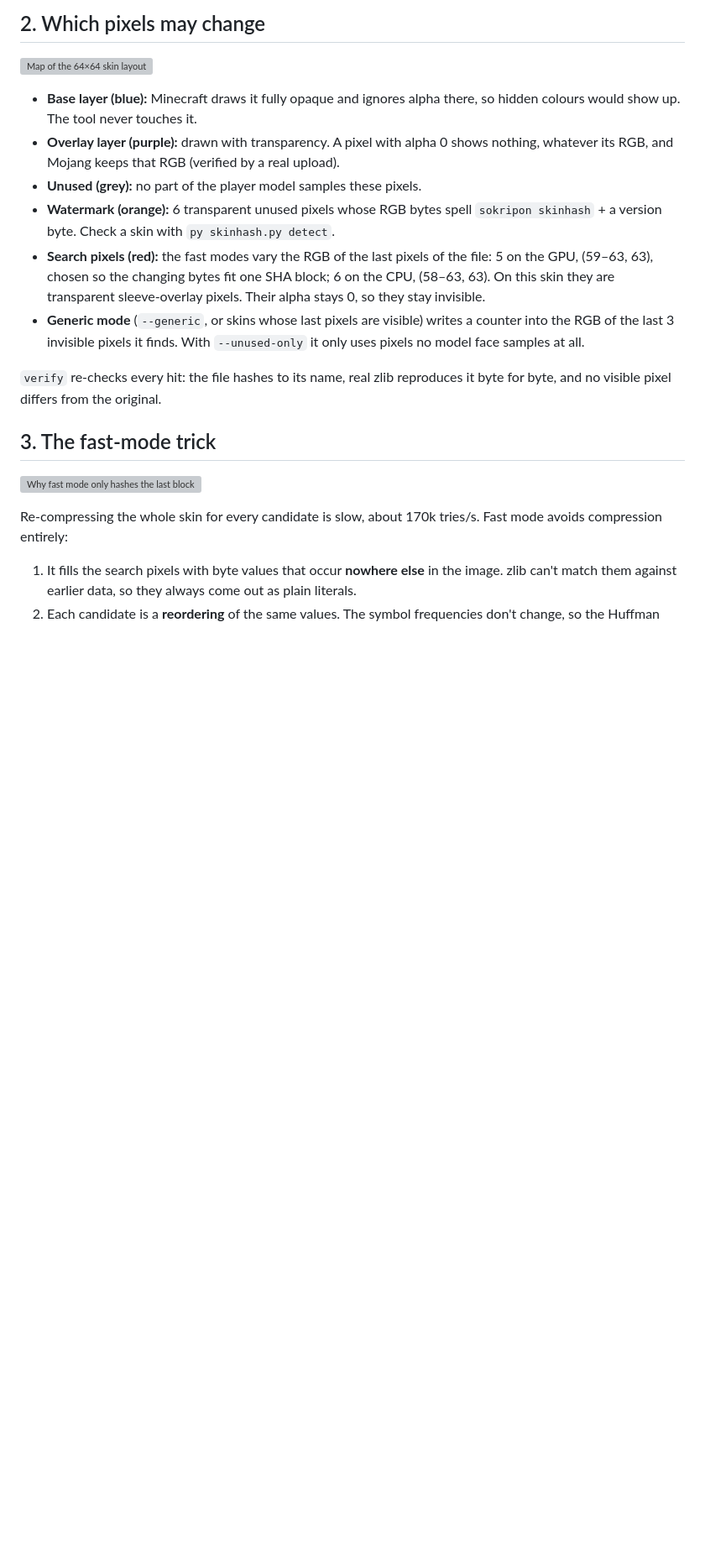
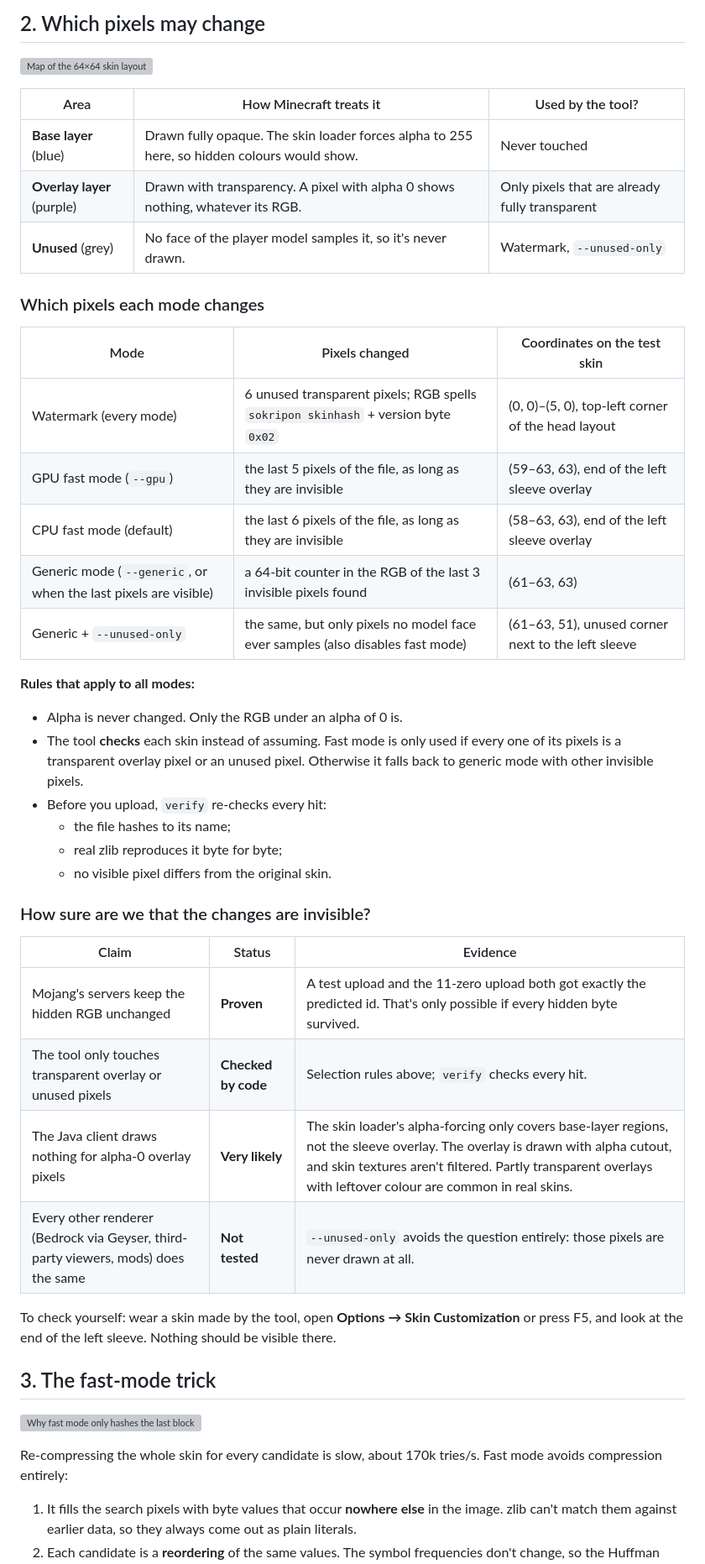
Before and after one commit to sokripon/skinhash, a Markdown page: docs/how-it-works.md, the part around one of its changes. Shown at 84% size. Drawn GitHub-style; blank space fills up the shorter version; grey boxes are pictures that could not be loaded.

```diff
--- a/docs/how-it-works.md
+++ b/docs/how-it-works.md
@@ -21,14 +21,40 @@ If you change any pixel, you get a completely different, unpredictable id. Findi
 
 ![Map of the 64×64 skin layout](pixel-map.svg)
 
-- **Base layer (blue):** Minecraft draws it fully opaque and ignores alpha there, so hidden colours would show up. The tool never touches it.
-- **Overlay layer (purple):** drawn with transparency. A pixel with alpha 0 shows nothing, whatever its RGB, and Mojang keeps that RGB (verified by a real upload).
-- **Unused (grey):** no part of the player model samples these pixels.
-- **Watermark (orange):** 6 transparent unused pixels whose RGB bytes spell `sokripon skinhash` + a version byte. Check a skin with `py skinhash.py detect`.
-- **Search pixels (red):** the fast modes vary the RGB of the last pixels of the file: 5 on the GPU, (59–63, 63), chosen so the changing bytes fit one SHA block; 6 on the CPU, (58–63, 63). On this skin they are transparent sleeve-overlay pixels. Their alpha stays 0, so they stay invisible.
-- **Generic mode** (`--generic`, or skins whose last pixels are visible) writes a counter into the RGB of the last 3 invisible pixels it finds. With `--unused-only` it only uses pixels no model face samples at all.
+| Area | How Minecraft treats it | Used by the tool? |
+|---|---|---|
+| **Base layer** (blue) | Drawn fully opaque. The skin loader forces alpha to 255 here, so hidden colours would show. | Never touched |
+| **Overlay layer** (purple) | Drawn with transparency. A pixel with alpha 0 shows nothing, whatever its RGB. | Only pixels that are already fully transparent |
+| **Unused** (grey) | No face of the player model samples it, so it's never drawn. | Watermark, `--unused-only` |
 
-`verify` re-checks every hit: the file hashes to its name, real zlib reproduces it byte for byte, and no visible pixel differs from the original.
+### Which pixels each mode changes
+
+| Mode | Pixels changed | Coordinates on the test skin |
+|---|---|---|
+| Watermark (every mode) | 6 unused transparent pixels; RGB spells `sokripon skinhash` + version byte `0x02` | (0, 0)–(5, 0), top-left corner of the head layout |
+| GPU fast mode (`--gpu`) | the last 5 pixels of the file, as long as they are invisible | (59–63, 63), end of the left sleeve overlay |
+| CPU fast mode (default) | the last 6 pixels of the file, as long as they are invisible | (58–63, 63), end of the left sleeve overlay |
+| Generic mode (`--generic`, or when the last pixels are visible) | a 64-bit counter in the RGB of the last 3 invisible pixels found | (61–63, 63) |
+| Generic + `--unused-only` | the same, but only pixels no model face ever samples (also disables fast mode) | (61–63, 51), unused corner next to the left sleeve |
+
+**Rules that apply to all modes:**
+- Alpha is never changed. Only the RGB under an alpha of 0 is.
+- The tool **checks** each skin instead of assuming. Fast mode is only used if every one of its pixels is a transparent overlay pixel or an unused pixel. Otherwise it falls back to generic mode with other invisible pixels.
+- Before you upload, `verify` re-checks every hit:
+  - the file hashes to its name;
+  - real zlib reproduces it byte for byte;
+  - no visible pixel differs from the original skin.
+
+### How sure are we that the changes are invisible?
+
+| Claim | Status | Evidence |
+|---|---|---|
+| Mojang's servers keep the hidden RGB unchanged | **Proven** | A test upload and the 11-zero upload both got exactly the predicted id. That's only possible if every hidden byte survived. |
+| The tool only touches transparent overlay or unused pixels | **Checked by code** | Selection rules above; `verify` checks every hit. |
+| The Java client draws nothing for alpha-0 overlay pixels | **Very likely** | The skin loader's alpha-forcing only covers base-layer regions, not the sleeve overlay. The overlay is drawn with alpha cutout, and skin textures aren't filtered. Partly transparent overlays with leftover colour are common in real skins. |
+| Every other renderer (Bedrock via Geyser, third-party viewers, mods) does the same | **Not tested** | `--unused-only` avoids the question entirely: those pixels are never drawn at all. |
+
+To check yourself: wear a skin made by the tool, open **Options → Skin Customization** or press F5, and look at the end of the left sleeve. Nothing should be visible there.
 
 ## 3. The fast-mode trick
 
```
Also changed, not shown: other parts of docs/how-it-works.md (+37 -2 lines).
